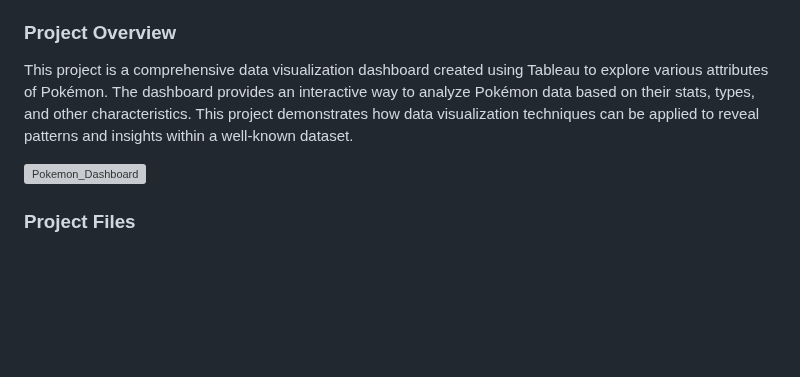
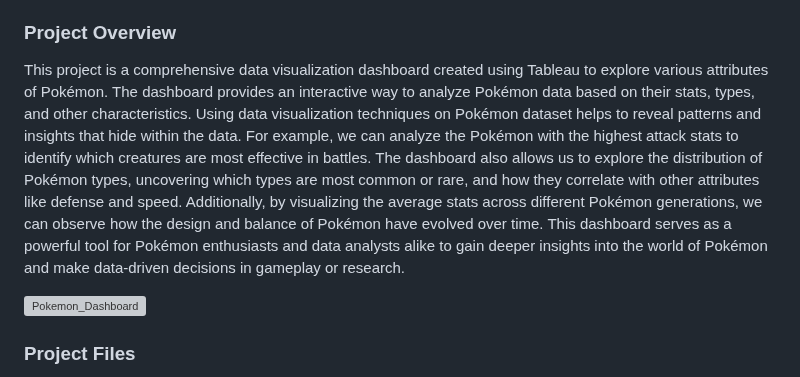
Before and after one commit to J-hjr/Jerry_Huang_DS_Project_Portfolio, a Markdown page: Pokemon_Data_Visualization/README.md, the part around the change. Drawn GitHub-style; blank space fills up the shorter version; grey boxes are pictures that could not be loaded.

```diff
--- a/Pokemon_Data_Visualization/README.md
+++ b/Pokemon_Data_Visualization/README.md
@@ -23,7 +23,7 @@ As a cultural phenomenon, Pokémon has left an indelible mark on popular culture
 
 ### Project Overview
 
-This project is a comprehensive data visualization dashboard created using Tableau to explore various attributes of Pokémon. The dashboard provides an interactive way to analyze Pokémon data based on their stats, types, and other characteristics. This project demonstrates how data visualization techniques can be applied to reveal patterns and insights within a well-known dataset.
+This project is a comprehensive data visualization dashboard created using Tableau to explore various attributes of Pokémon. The dashboard provides an interactive way to analyze Pokémon data based on their stats, types, and other characteristics. Using data visualization techniques on Pokémon dataset helps to reveal patterns and insights that hide within the data. For example, we can analyze the Pokémon with the highest attack stats to identify which creatures are most effective in battles. The dashboard also allows us to explore the distribution of Pokémon types, uncovering which types are most common or rare, and how they correlate with other attributes like defense and speed. Additionally, by visualizing the average stats across different Pokémon generations, we can observe how the design and balance of Pokémon have evolved over time. This dashboard serves as a powerful tool for Pokémon enthusiasts and data analysts alike to gain deeper insights into the world of Pokémon and make data-driven decisions in gameplay or research.
 
 ![Pokemon_Dashboard](https://github.com/user-attachments/assets/fd702dd8-c950-4225-84ef-743144fd6323)
 
```
